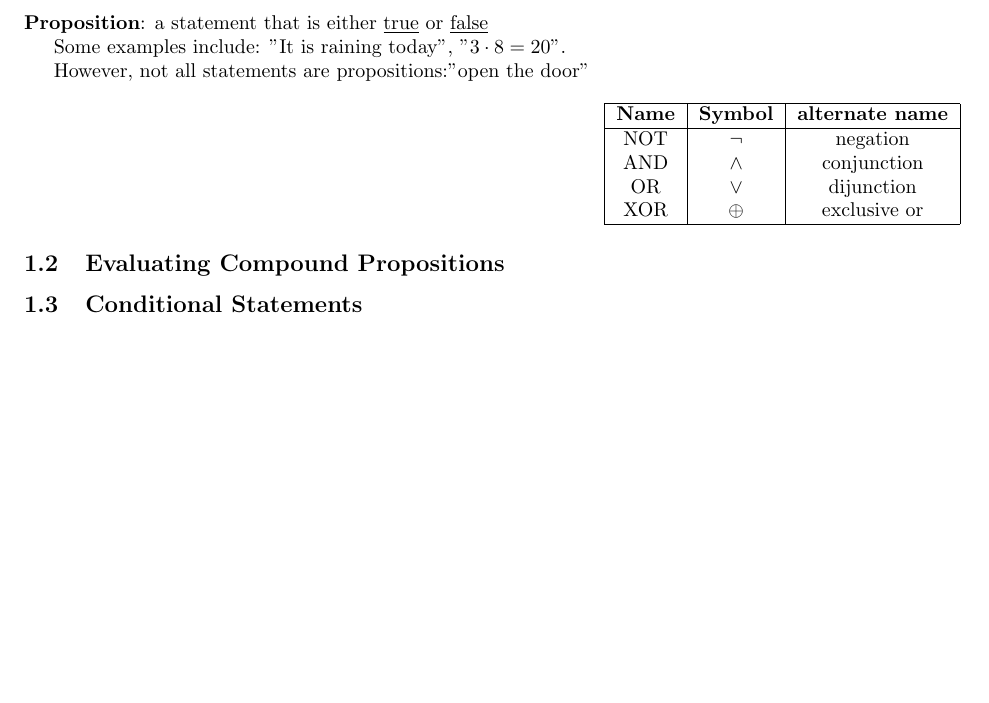
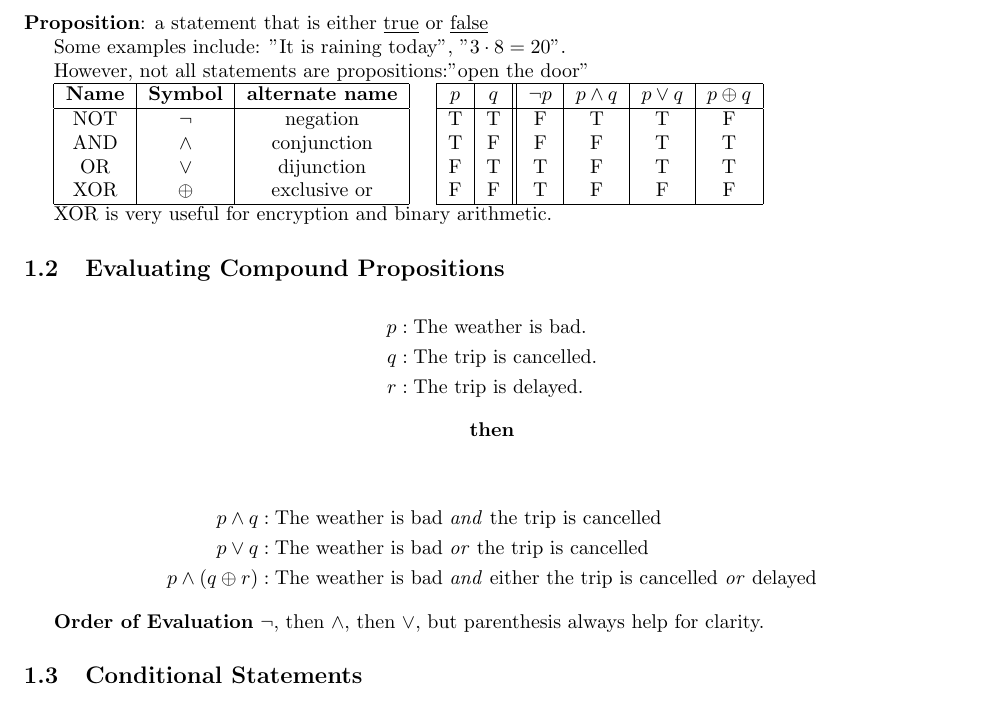
Before and after one commit to Ediblelnk/Kutztown-MAT, a LaTeX document (discrete-math.tex): part of page 2 of 2, cut so that both start at the same text, the shorter picture padded with empty space. Compiled offline with pdfLaTeX.

Commit message:
discrete

```diff
--- a/discrete-math.tex
+++ b/discrete-math.tex
@@ -36,8 +36,7 @@ Some examples include: "It is raining today",  "\(3 \cdot 8 = 20 \)".
 
 However, not all statements are propositions:"open the door"
 
-{}
-\begin{flushright}
+
 \begin{tabular}{|c|c|c|}
   \hline
   \textbf{Name} & \textbf{Symbol} & \textbf{alternate name} \\
@@ -48,9 +47,40 @@ However, not all statements are propositions:"open the door"
   XOR & $\oplus$ & exclusive or \\
   \hline
 \end{tabular}
-\end{flushright}
+\quad
+\begin{tabular}{|c|c||c|c|c|c|}
+  \hline
+  \textbf{$p$} & \textbf{$q$} & \textbf{$\lnot p$} & \textbf{$p \land q$} & \textbf{$p \lor q$} & \textbf{$p \oplus q$} \\
+  \hline
+  T & T & F & T & T & F \\
+  T & F & F & F & T & T \\
+  F & T & T & F & T & T \\
+  F & F & T & F & F & F \\
+  \hline
+\end{tabular}
+
+XOR is very useful for encryption and binary arithmetic.
 
 \subsection{Evaluating Compound Propositions}
+
+\begin{align*}
+  p&: \text{The weather is bad.} \\
+  q&: \text{The trip is cancelled.} \\
+  r&: \text{The trip is delayed.}
+\end{align*}
+
+\begin{center}
+  \textbf{then}
+\end{center}
+
+\begin{align*}
+  p \land q &: \text{The weather is bad \textit{and} the trip is cancelled} \\
+  p \lor q &: \text{The weather is bad \textit{or} the trip is cancelled} \\
+  p \land (q \oplus r)&: \text{The weather is bad \textit{and} either the trip is cancelled \textit{or} delayed}
+\end{align*}
+
+\textbf{Order of Evaluation} \(\lnot\), then \(\land\), then \(\lor\), but parenthesis always help for clarity.
+
 \subsection{Conditional Statements}
 \subsection{Logical Equivalence}
 \subsection{Laws of Propositional Logic}
```
Also changed, not shown: discrete-math.pdf. Lines whose indentation alone changed are shown as unchanged.
